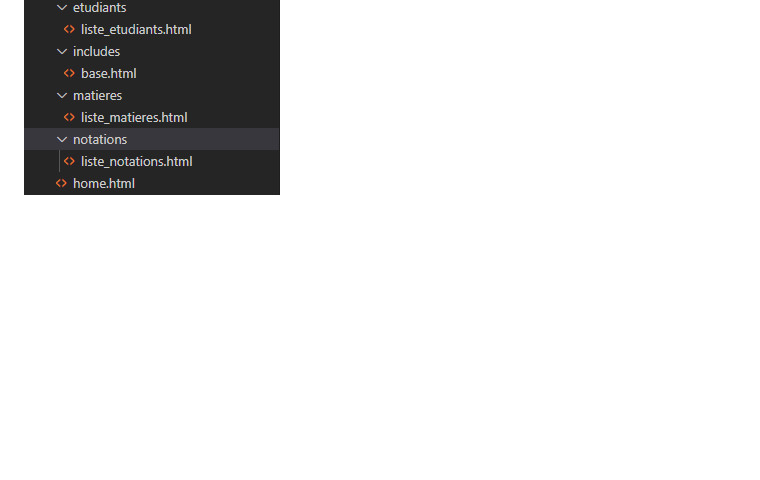
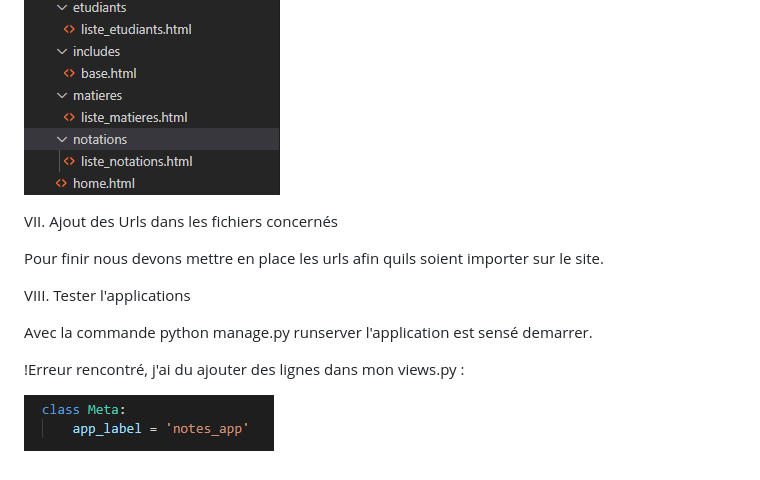
Before and after one commit to SayanPichaimani/Projet_Scripting, a Markdown page: README.md, the part around the change. GitHub-like rendering; pictures changed too: image-1.png (added); blank space fills up the shorter version.

```diff
--- a/README.md
+++ b/README.md
@@ -58,3 +58,15 @@ mkdir includes
 VI. Ajout des URL
 
 ![Alt text](image.png)
+
+VII. Ajout des Urls dans les fichiers concernés
+
+Pour finir nous devons mettre en place les urls afin quils soient importer sur le site.
+
+VIII. Tester l'applications
+
+Avec la commande python manage.py runserver l'application est sensé demarrer.
+
+!Erreur rencontré, j'ai du ajouter des lignes dans mon views.py :
+
+![Alt text](image-1.png)
```
